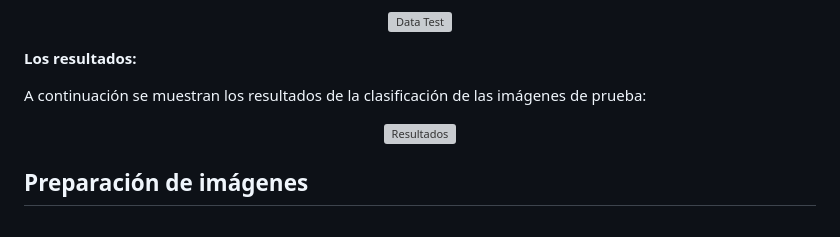
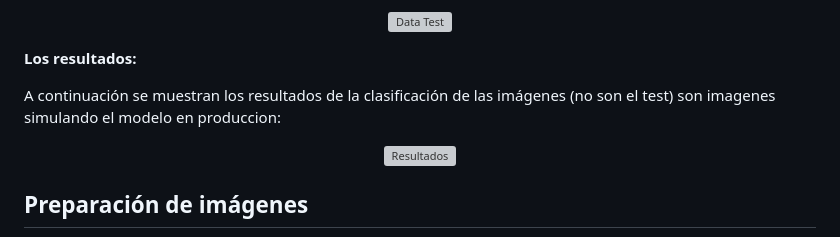
Before and after one commit to Mariano-Parimbelli/Projects, a Markdown page: Clasificador de btotellas palstico y vidrio/readme.md, the part around the change. Rendered like a GitHub page; grey boxes are pictures that could not be loaded.

```diff
--- a/Clasificador de btotellas palstico y vidrio/readme.md
+++ b/Clasificador de btotellas palstico y vidrio/readme.md
@@ -20,7 +20,7 @@ Se seleccionaron imágenes random de internet para hacer una pequeña demostraci
 
 **Los resultados:**
 
-A continuación se muestran los resultados de la clasificación de las imágenes de prueba:
+A continuación se muestran los resultados de la clasificación de las imágenes (no son el test) son imagenes simulando el modelo en produccion:
 
 <p align="center">
   <img src="https://i.postimg.cc/90LCWy9p/resultados.png" alt="Resultados">
```
